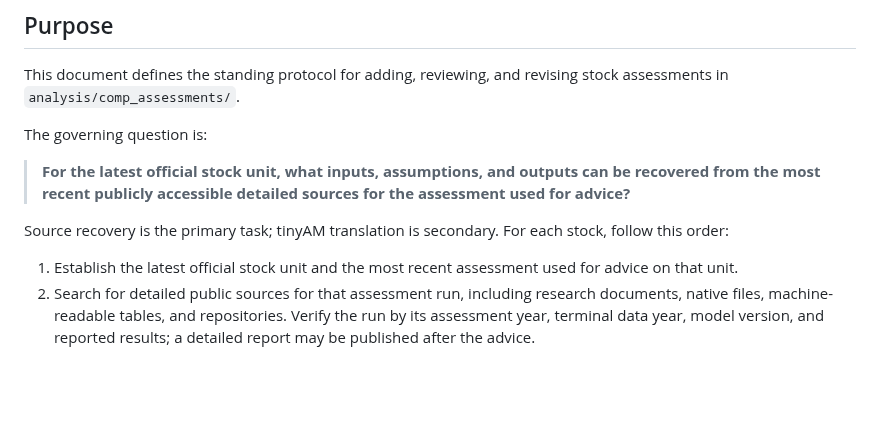
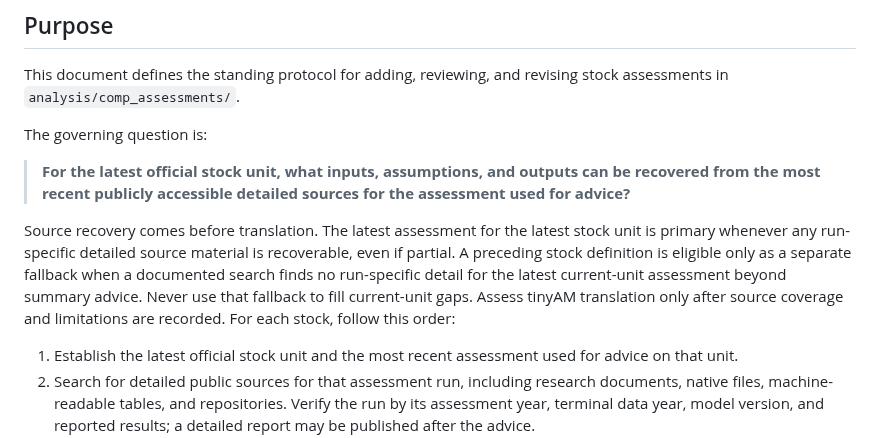
Before and after one commit to PaulRegular/tinyAM, a Markdown page: analysis/comp_assessments/PROTOCOL.md, the part around the change. Drawn GitHub-style; blank space fills up the shorter version.

Commit message:
Clarify source-first stock fallback rule

```diff
--- a/analysis/comp_assessments/PROTOCOL.md
+++ b/analysis/comp_assessments/PROTOCOL.md
@@ -8,8 +8,13 @@ The governing question is:
 
 > **For the latest official stock unit, what inputs, assumptions, and outputs can be recovered from the most recent publicly accessible detailed sources for the assessment used for advice?**
 
-Source recovery is the primary task; tinyAM translation is secondary. For each
-stock, follow this order:
+Source recovery comes before translation. The latest assessment for the latest
+stock unit is primary whenever any run-specific detailed source material is
+recoverable, even if partial. A preceding stock definition is eligible only as
+a separate fallback when a documented search finds no run-specific detail for
+the latest current-unit assessment beyond summary advice. Never use that
+fallback to fill current-unit gaps. Assess tinyAM translation only after source
+coverage and limitations are recorded. For each stock, follow this order:
 
 1. Establish the latest official stock unit and the most recent assessment used
    for advice on that unit.
```
